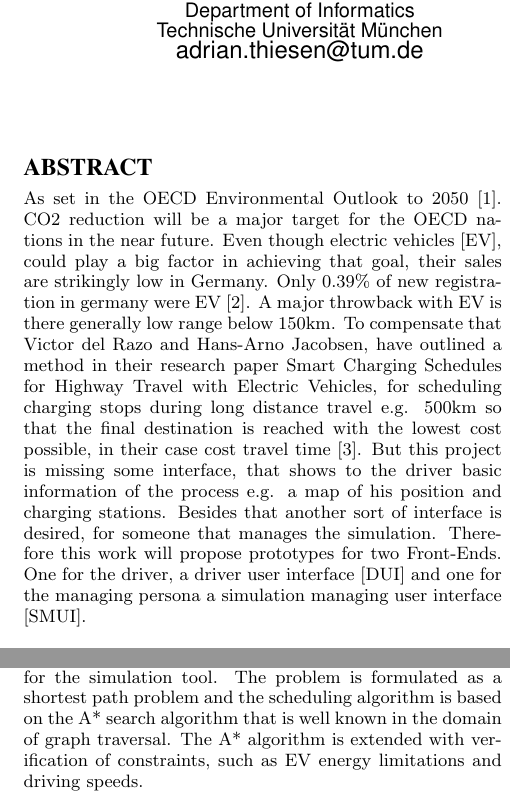
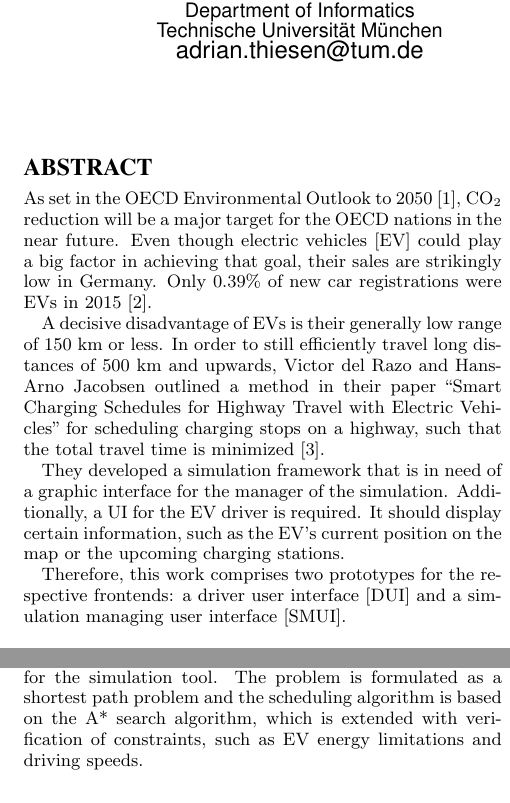
Before and after one commit to madwau/energy-informatics, a LaTeX paper (proposal/proposal.tex): two parts of the columns of page 1 of 3, joined at a grey line, cut so that both start at the same text. Compiled offline with pdfLaTeX.

Commit message:
final changes in proposal.tex and commited proposal.pdf

```diff
--- a/proposal/proposal.tex
+++ b/proposal/proposal.tex
@@ -35,19 +35,21 @@
 
 \begin{abstract}
 
-As set in the OECD Environmental Outlook to 2050  \cite{1}. \href{https://www.oecd.org/env/cc/49082173.pdf}{} CO2 reduction
-will be a major target for the OECD nations in the near future. Even though electric vehicles [EV], could play a big
-factor in achieving that goal, their sales are strikingly low in Germany. Only 0.39\% of new registration in germany
-were EV \cite{2}.\href{http://www.kba.de/DE/Statistik/Fahrzeuge/Neuzulassungen/neuzulassungen_node.html}{} A major
-throwback with EV is there generally low range below 150km. To compensate that Victor del Razo and Hans-Arno
-Jacobsen, have outlined a method in their research paper Smart Charging Schedules for Highway Travel with Electric
-Vehicles, for scheduling charging stops during long distance travel e.g. 500km  so that the final destination is
-reached with the lowest cost possible, in their case cost travel time \cite{3}\href{https://www.i13.in.tum
-.de/fileadmin/w00bof/www/PDF/TTE_2016.pdf}{}. But this project is missing some interface, that shows to the driver
-basic information of the process e.g. a map of his position and charging stations. Besides that another sort of
-interface is desired, for someone that manages the simulation. Therefore this work will propose prototypes
-for two Front-Ends. One for the driver, a driver user interface [DUI] and one for the managing persona a simulation
-managing user interface [SMUI].
+As set in the OECD Environmental Outlook to 2050 \cite{1}, CO$_2$ reduction will be a major target for the OECD
+nations in the near future. Even though electric vehicles [EV] could play a big factor in achieving that goal, their
+sales are strikingly low in Germany. Only 0.39\% of new car registrations were EVs in 2015 \cite{2}.
+
+A decisive disadvantage of EVs is their generally low range of 150 km or less. In order to still efficiently travel
+long distances of 500 km and upwards, Victor del Razo and Hans-Arno Jacobsen outlined a method in their paper ``Smart
+Charging Schedules for Highway Travel with Electric Vehicles'' for scheduling charging stops on a highway, such that
+the total travel time is minimized \cite{3}.
+
+They developed a simulation framework that is in need of a graphic interface for the manager of the simulation.
+Additionally, a UI for the EV driver is required. It should display certain information, such as the EV's current
+position on the map or the upcoming charging stations.
+
+Therefore, this work comprises two prototypes for the respective frontends: a driver user interface [DUI] and a
+simulation managing user interface [SMUI].
 
 \end{abstract}
 
@@ -68,9 +70,8 @@ highway traffic.
 
 In the following, the general idea of the scheduling approach and the resulting mathematical model will be briefly
 outlined, mostly pertaining to the aspects that are relevant for the simulation tool. The problem is formulated as a
-shortest path problem and the scheduling algorithm is based on the A* search algorithm that is well known in the
-domain of graph traversal. The A* algorithm is extended with verification of constraints, such as EV energy
-limitations and driving speeds.
+shortest path problem and the scheduling algorithm is based on the A* search algorithm, which is extended with
+verification of constraints, such as EV energy limitations and driving speeds.
 
 The model has three main components: EVs, a highway and charging stations. The scheduling strategy is local to the EV
 but requires real-time communication with charging stations and a general highway-related information system. A set
```
Also changed, not shown: proposal/proposal.pdf (added), proposal/proposal.tex (64 more changed lines), 1 other file.
